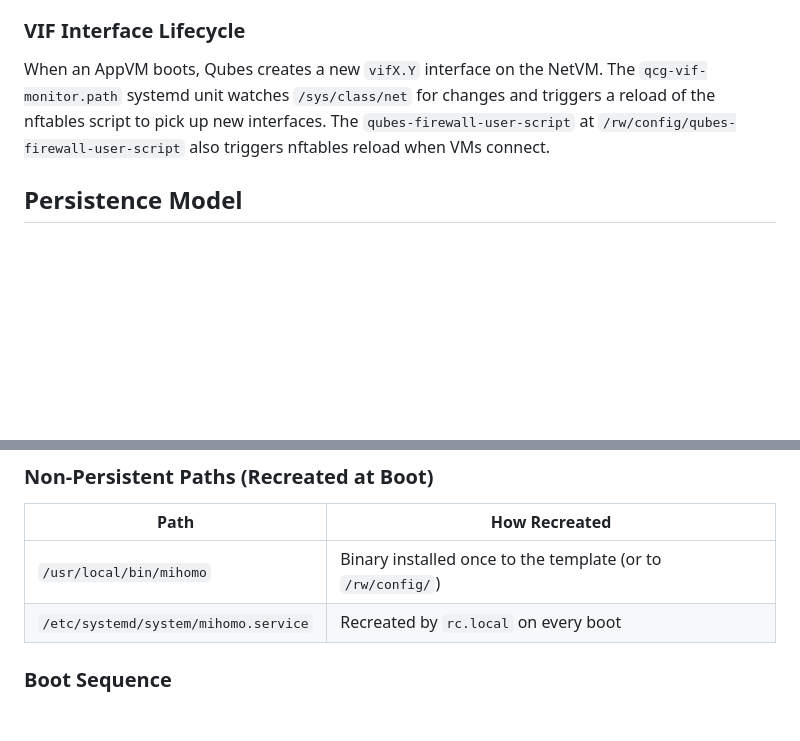
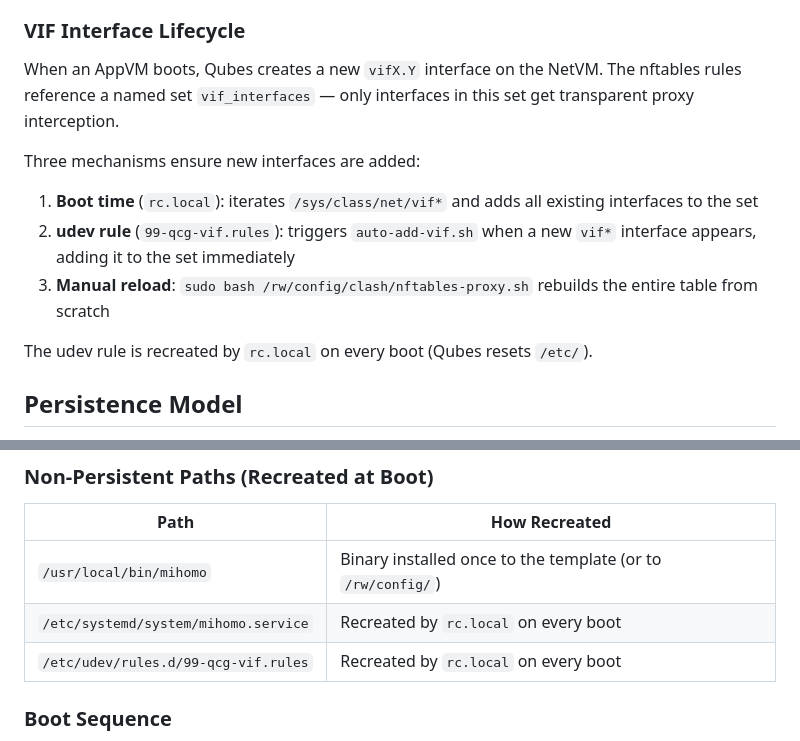
Before and after one commit to iasds/qubes-clash-gateway, a Markdown page: docs/architecture.md, 2 parts joined by grey strips. Drawn GitHub-style; blank space fills up the shorter version.

```diff
--- a/docs/architecture.md
+++ b/docs/architecture.md
@@ -215,10 +215,19 @@ coming from AppVMs. This is critical because:
 ### VIF Interface Lifecycle
 
 When an AppVM boots, Qubes creates a new `vifX.Y` interface on the NetVM. The
-`qcg-vif-monitor.path` systemd unit watches `/sys/class/net` for changes and
-triggers a reload of the nftables script to pick up new interfaces. The
-`qubes-firewall-user-script` at `/rw/config/qubes-firewall-user-script` also
-triggers nftables reload when VMs connect.
+nftables rules reference a named set `vif_interfaces` — only interfaces in this
+set get transparent proxy interception.
+
+Three mechanisms ensure new interfaces are added:
+
+1. **Boot time** (`rc.local`): iterates `/sys/class/net/vif*` and adds all
+   existing interfaces to the set
+2. **udev rule** (`99-qcg-vif.rules`): triggers `auto-add-vif.sh` when a new
+   `vif*` interface appears, adding it to the set immediately
+3. **Manual reload**: `sudo bash /rw/config/clash/nftables-proxy.sh` rebuilds
+   the entire table from scratch
+
+The udev rule is recreated by `rc.local` on every boot (Qubes resets `/etc/`).
 
 ## Persistence Model
 
@@ -245,6 +254,7 @@ is reset on every reboot. Only `/rw/config/` persists across restarts.
 |------|---------------|
 | `/usr/local/bin/mihomo` | Binary installed once to the template (or to `/rw/config/`) |
 | `/etc/systemd/system/mihomo.service` | Recreated by `rc.local` on every boot |
+| `/etc/udev/rules.d/99-qcg-vif.rules` | Recreated by `rc.local` on every boot |
 
 ### Boot Sequence
 
```
Also changed, not shown: README.md (+49 -1 lines).
